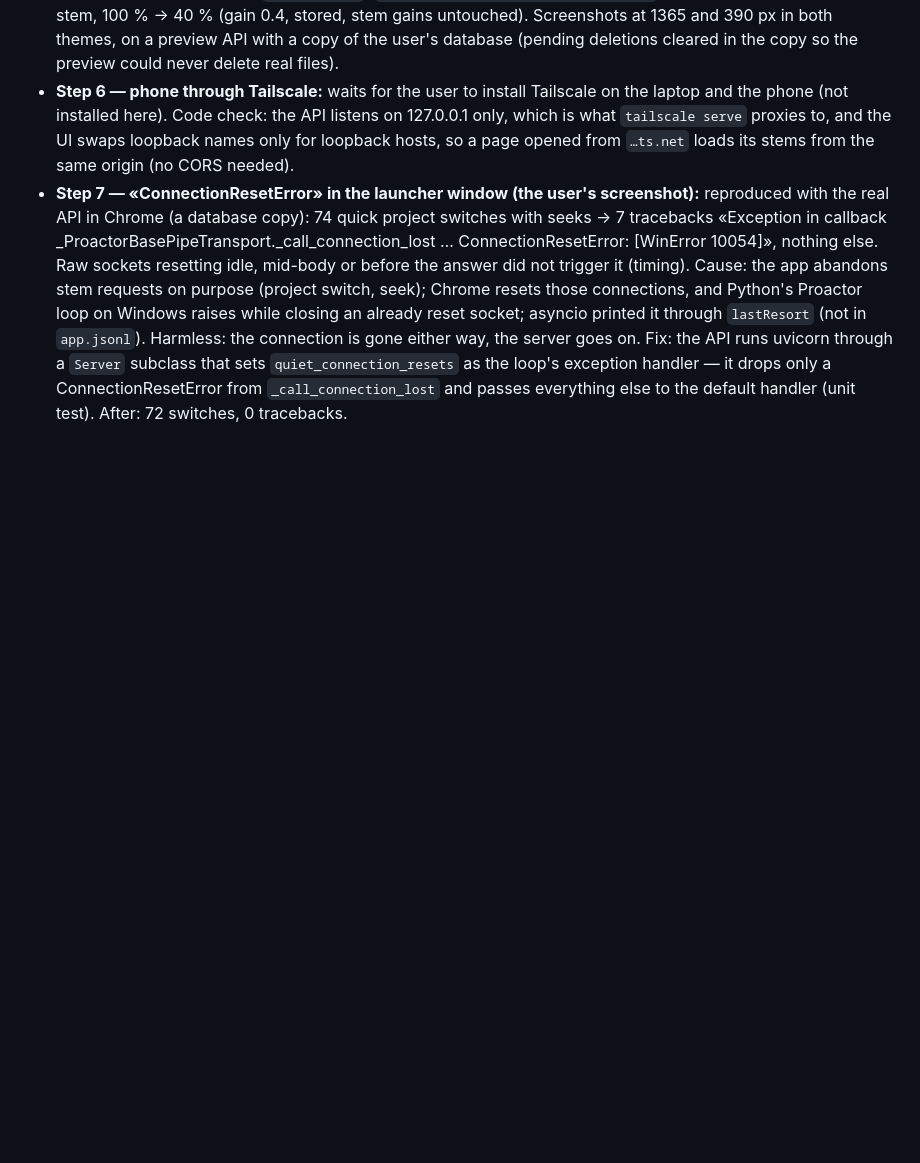
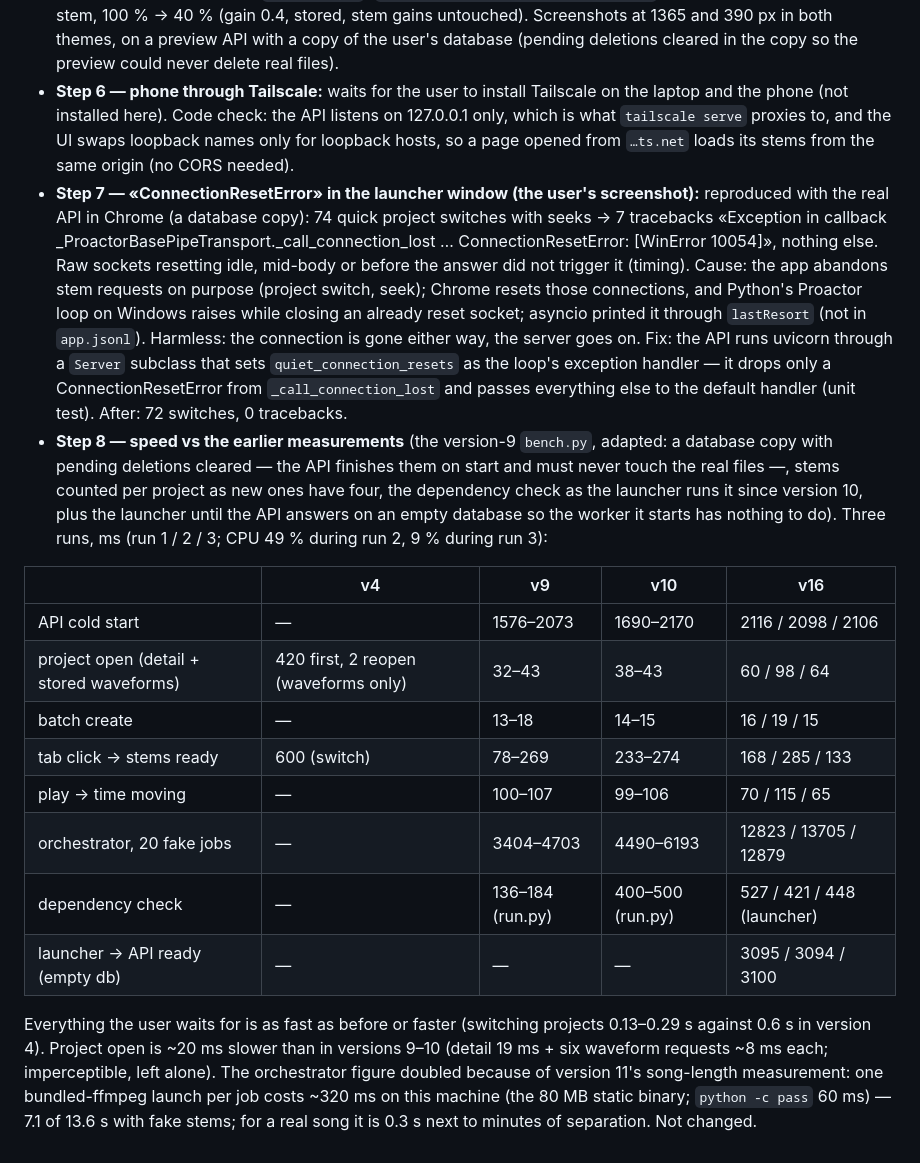
Before and after one commit to sergeypolevich/separate-music-instruments, a Markdown page: app/DEVELOPMENT_STATUS.md, the part around the change. GitHub-like rendering; blank space fills up the shorter version.

Commit message:
Status: speed measured against versions 4, 9 and 10

```diff
--- a/app/DEVELOPMENT_STATUS.md
+++ b/app/DEVELOPMENT_STATUS.md
@@ -333,3 +333,17 @@ Plan: `~/.claude/plans/next-version.md` (the user's answers: volume step 10 %, t
 - **Step 5 — master volume («Общая», variant Б):** a `masterGain` node between every stem's gain node and the output (the Signalsmith path also ends in those gain nodes; the metronome bus does not pass it); a row under the stems (`.mixer-master`, not a `.mixer-row`, so the stem rows' counting, selection and hotkeys are unchanged; its grid row is below the playhead layer's span) with a 0–100 % fader without the 100 % mark, remembered per project in `localStorage` (`audio-stems-master-volume:<project>`). Browser test: below the last stem, 100 % → 40 % (gain 0.4, stored, stem gains untouched). Screenshots at 1365 and 390 px in both themes, on a preview API with a copy of the user's database (pending deletions cleared in the copy so the preview could never delete real files).
 - **Step 6 — phone through Tailscale:** waits for the user to install Tailscale on the laptop and the phone (not installed here). Code check: the API listens on 127.0.0.1 only, which is what `tailscale serve` proxies to, and the UI swaps loopback names only for loopback hosts, so a page opened from `…ts.net` loads its stems from the same origin (no CORS needed).
 - **Step 7 — «ConnectionResetError» in the launcher window (the user's screenshot):** reproduced with the real API in Chrome (a database copy): 74 quick project switches with seeks → 7 tracebacks «Exception in callback _ProactorBasePipeTransport._call_connection_lost … ConnectionResetError: [WinError 10054]», nothing else. Raw sockets resetting idle, mid-body or before the answer did not trigger it (timing). Cause: the app abandons stem requests on purpose (project switch, seek); Chrome resets those connections, and Python's Proactor loop on Windows raises while closing an already reset socket; asyncio printed it through `lastResort` (not in `app.jsonl`). Harmless: the connection is gone either way, the server goes on. Fix: the API runs uvicorn through a `Server` subclass that sets `quiet_connection_resets` as the loop's exception handler — it drops only a ConnectionResetError from `_call_connection_lost` and passes everything else to the default handler (unit test). After: 72 switches, 0 tracebacks.
+- **Step 8 — speed vs the earlier measurements** (the version-9 `bench.py`, adapted: a database copy with pending deletions cleared — the API finishes them on start and must never touch the real files —, stems counted per project as new ones have four, the dependency check as the launcher runs it since version 10, plus the launcher until the API answers on an empty database so the worker it starts has nothing to do). Three runs, ms (run 1 / 2 / 3; CPU 49 % during run 2, 9 % during run 3):
+
+| | v4 | v9 | v10 | v16 |
+|---|---|---|---|---|
+| API cold start | — | 1576–2073 | 1690–2170 | 2116 / 2098 / 2106 |
+| project open (detail + stored waveforms) | 420 first, 2 reopen (waveforms only) | 32–43 | 38–43 | 60 / 98 / 64 |
+| batch create | — | 13–18 | 14–15 | 16 / 19 / 15 |
+| tab click → stems ready | 600 (switch) | 78–269 | 233–274 | 168 / 285 / 133 |
+| play → time moving | — | 100–107 | 99–106 | 70 / 115 / 65 |
+| orchestrator, 20 fake jobs | — | 3404–4703 | 4490–6193 | 12823 / 13705 / 12879 |
+| dependency check | — | 136–184 (run.py) | 400–500 (run.py) | 527 / 421 / 448 (launcher) |
+| launcher → API ready (empty db) | — | — | — | 3095 / 3094 / 3100 |
+
+Everything the user waits for is as fast as before or faster (switching projects 0.13–0.29 s against 0.6 s in version 4). Project open is ~20 ms slower than in versions 9–10 (detail 19 ms + six waveform requests ~8 ms each; imperceptible, left alone). The orchestrator figure doubled because of version 11's song-length measurement: one bundled-ffmpeg launch per job costs ~320 ms on this machine (the 80 MB static binary; `python -c pass` 60 ms) — 7.1 of 13.6 s with fake stems; for a real song it is 0.3 s next to minutes of separation. Not changed.
```
